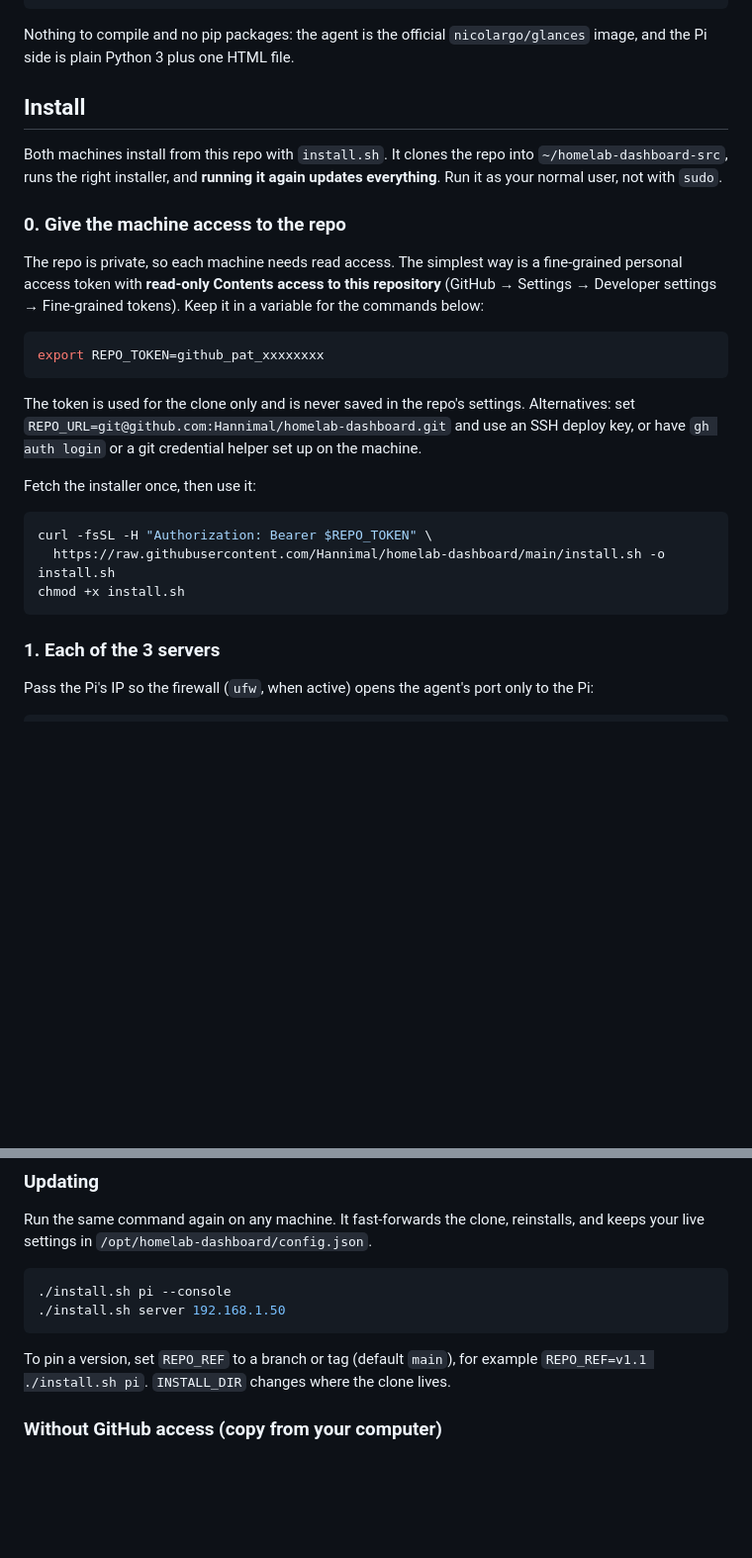
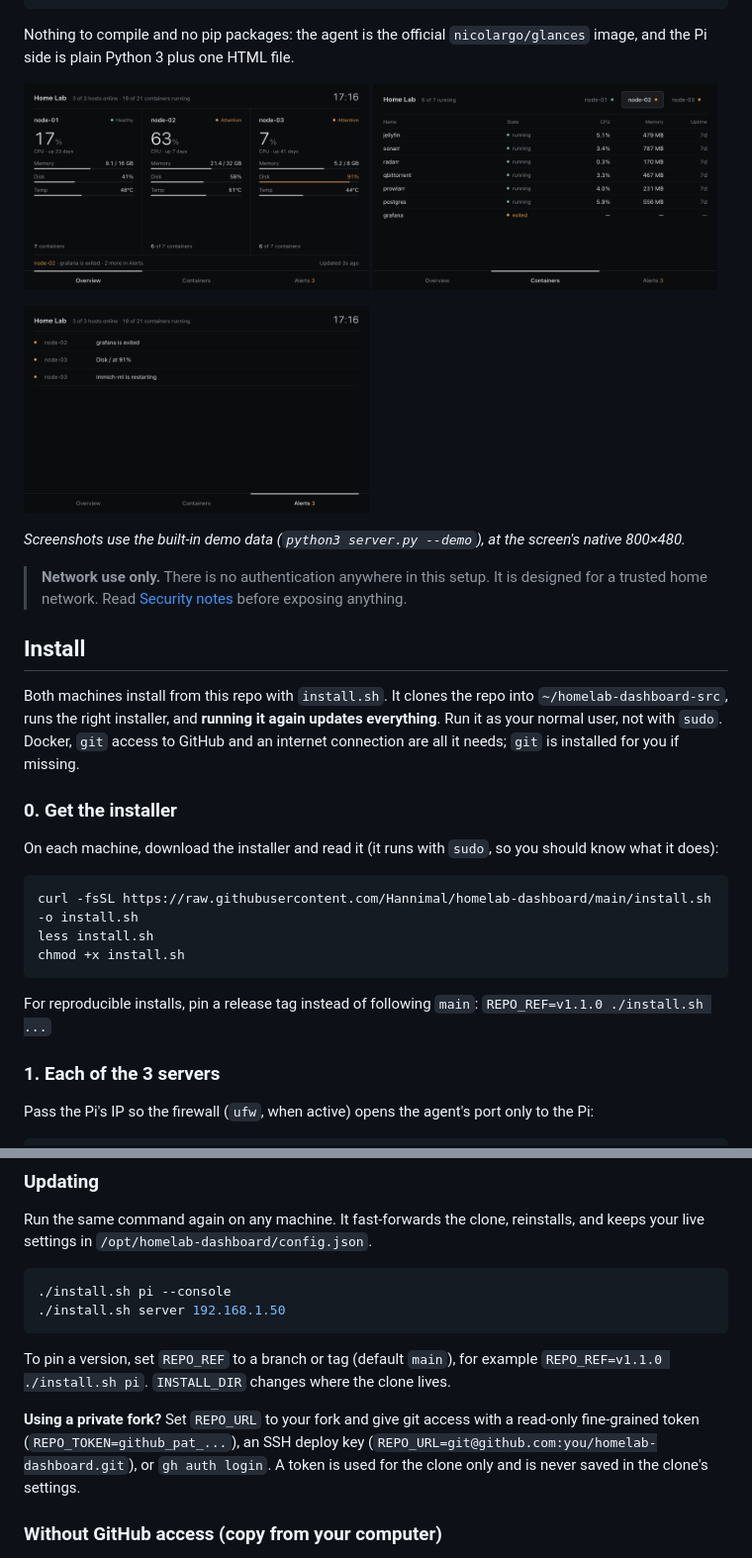
Before and after one commit to Hannimal/homelab-dashboard, a Markdown page: README.md, 2 parts joined by grey strips. Shown at 99% size. Drawn GitHub-style; pictures changed too: docs/screenshot-alerts.png (added), docs/screenshot-containers.png (added), docs/screenshot-overview.png (added); blank space fills up the shorter version.

````diff
--- a/README.md
+++ b/README.md
@@ -12,27 +12,33 @@ A small status screen for a 5" Raspberry Pi display. Each Docker server runs a G
 
 Nothing to compile and no pip packages: the agent is the official `nicolargo/glances` image, and the Pi side is plain Python 3 plus one HTML file.
 
+<p>
+  <img src="docs/screenshot-overview.png" alt="Overview: one column per server with CPU, memory, disk and temperature" width="49%">
+  <img src="docs/screenshot-containers.png" alt="Containers: per-server list with problems first" width="49%">
+</p>
+<p>
+  <img src="docs/screenshot-alerts.png" alt="Alerts: everything that needs attention" width="49%">
+</p>
+
+_Screenshots use the built-in demo data (`python3 server.py --demo`), at the screen's native 800×480._
+
+> **Network use only.** There is no authentication anywhere in this setup. It is designed for a trusted home network. Read [Security notes](#security-notes) before exposing anything.
+
 ## Install
 
-Both machines install from this repo with `install.sh`. It clones the repo into `~/homelab-dashboard-src`, runs the right installer, and **running it again updates everything**. Run it as your normal user, not with `sudo`.
+Both machines install from this repo with `install.sh`. It clones the repo into `~/homelab-dashboard-src`, runs the right installer, and **running it again updates everything**. Run it as your normal user, not with `sudo`. Docker, `git` access to GitHub and an internet connection are all it needs; `git` is installed for you if missing.
 
-### 0. Give the machine access to the repo
+### 0. Get the installer
 
-The repo is private, so each machine needs read access. The simplest way is a fine-grained personal access token with **read-only Contents access to this repository** (GitHub → Settings → Developer settings → Fine-grained tokens). Keep it in a variable for the commands below:
+On each machine, download the installer and read it (it runs with `sudo`, so you should know what it does):
 
 ```bash
-export REPO_TOKEN=github_pat_xxxxxxxx
+curl -fsSL https://raw.githubusercontent.com/Hannimal/homelab-dashboard/main/install.sh -o install.sh
+less install.sh
+chmod +x install.sh
 ```
 
-The token is used for the clone only and is never saved in the repo's settings. Alternatives: set `REPO_URL=git@github.com:Hannimal/homelab-dashboard.git` and use an SSH deploy key, or have `gh auth login` or a git credential helper set up on the machine.
-
-Fetch the installer once, then use it:
-
-```bash
-curl -fsSL -H "Authorization: Bearer $REPO_TOKEN" \
-  https://raw.githubusercontent.com/Hannimal/homelab-dashboard/main/install.sh -o install.sh
-chmod +x install.sh
-```
+For reproducible installs, pin a release tag instead of following `main`: `REPO_REF=v1.1.0 ./install.sh ...`
 
 ### 1. Each of the 3 servers
 
@@ -74,7 +80,9 @@ Run the same command again on any machine. It fast-forwards the clone, reinstall
 ./install.sh server 192.168.1.50
 ```
 
-To pin a version, set `REPO_REF` to a branch or tag (default `main`), for example `REPO_REF=v1.1 ./install.sh pi`. `INSTALL_DIR` changes where the clone lives.
+To pin a version, set `REPO_REF` to a branch or tag (default `main`), for example `REPO_REF=v1.1.0 ./install.sh pi`. `INSTALL_DIR` changes where the clone lives.
+
+**Using a private fork?** Set `REPO_URL` to your fork and give git access with a read-only fine-grained token (`REPO_TOKEN=github_pat_...`), an SSH deploy key (`REPO_URL=git@github.com:you/homelab-dashboard.git`), or `gh auth login`. A token is used for the clone only and is never saved in the clone's settings.
 
 ### Without GitHub access (copy from your computer)
 
````
Also changed, not shown: other parts of README.md (+22 -6 lines), SECURITY.md (added, +19 -0 lines), 10 other files.
